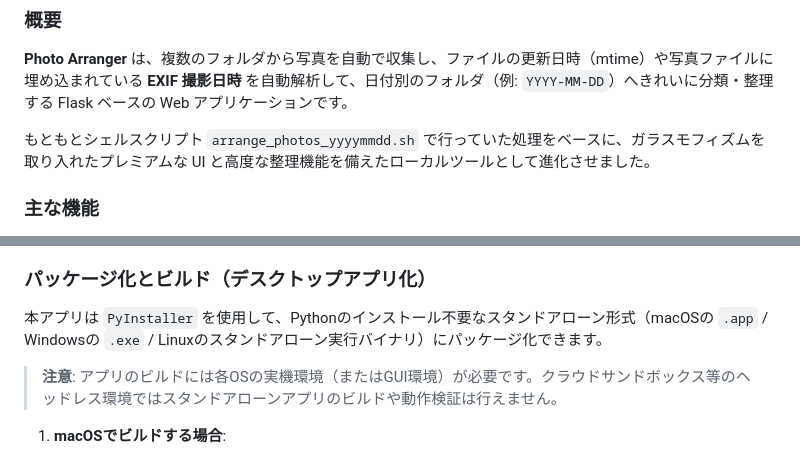
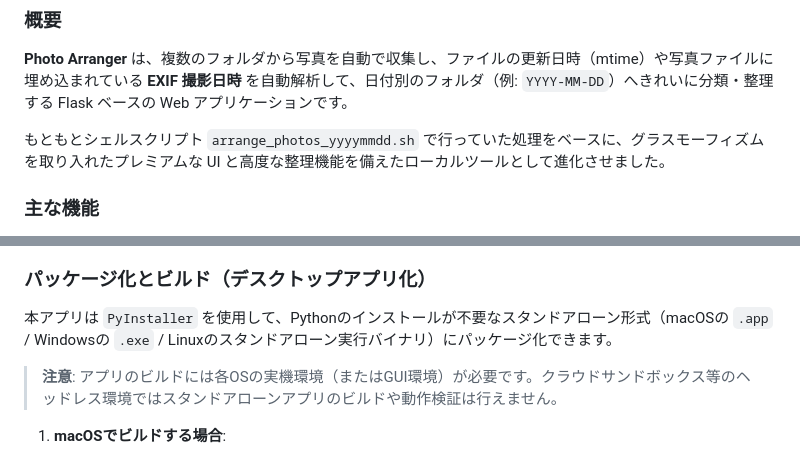
Before and after one commit to ns0116/photo-arranger-app, a Markdown page: README.md, 2 parts joined by grey strips. Drawn GitHub-style.

Commit message:
docs: fix typos and stale facts in the entry docs (wording review B06)
Agent-Session: claude-code/a08c1ff3-b724-428f-87b5-311c2d7a47e2
Co-Authored-By: Claude Opus 5.5 <noreply@anthropic.com>

```diff
--- a/README.md
+++ b/README.md
@@ -9,7 +9,7 @@
 ### 概要
 **Photo Arranger** は、複数のフォルダから写真を自動で収集し、ファイルの更新日時（mtime）や写真ファイルに埋め込まれている **EXIF 撮影日時** を自動解析して、日付別のフォルダ（例: `YYYY-MM-DD`）へきれいに分類・整理する Flask ベースの Web アプリケーションです。
 
-もともとシェルスクリプト `arrange_photos_yyyymmdd.sh` で行っていた処理をベースに、ガラスモフィズムを取り入れたプレミアムな UI と高度な整理機能を備えたローカルツールとして進化させました。
+もともとシェルスクリプト `arrange_photos_yyyymmdd.sh` で行っていた処理をベースに、グラスモーフィズムを取り入れたプレミアムな UI と高度な整理機能を備えたローカルツールとして進化させました。
 
 ### 主な機能
 1. **EXIF 撮影日時の優先利用**: 写真ファイルに埋め込まれている撮影日時情報を最優先して整理します。EXIF 情報のないファイルや画像以外のファイルは、ファイルの更新日時にフォールバックします。
@@ -52,7 +52,7 @@
 6. 使用後は、画面右上の「電源マーク」からサーバーを終了してください。
 
 ### パッケージ化とビルド（デスクトップアプリ化）
-本アプリは `PyInstaller` を使用して、Pythonのインストール不要なスタンドアローン形式（macOSの `.app` / Windowsの `.exe` / Linuxのスタンドアローン実行バイナリ）にパッケージ化できます。
+本アプリは `PyInstaller` を使用して、Pythonのインストールが不要なスタンドアローン形式（macOSの `.app` / Windowsの `.exe` / Linuxのスタンドアローン実行バイナリ）にパッケージ化できます。
 
 > **注意**: アプリのビルドには各OSの実機環境（またはGUI環境）が必要です。クラウドサンドボックス等のヘッドレス環境ではスタンドアローンアプリのビルドや動作検証は行えません。
 
```
